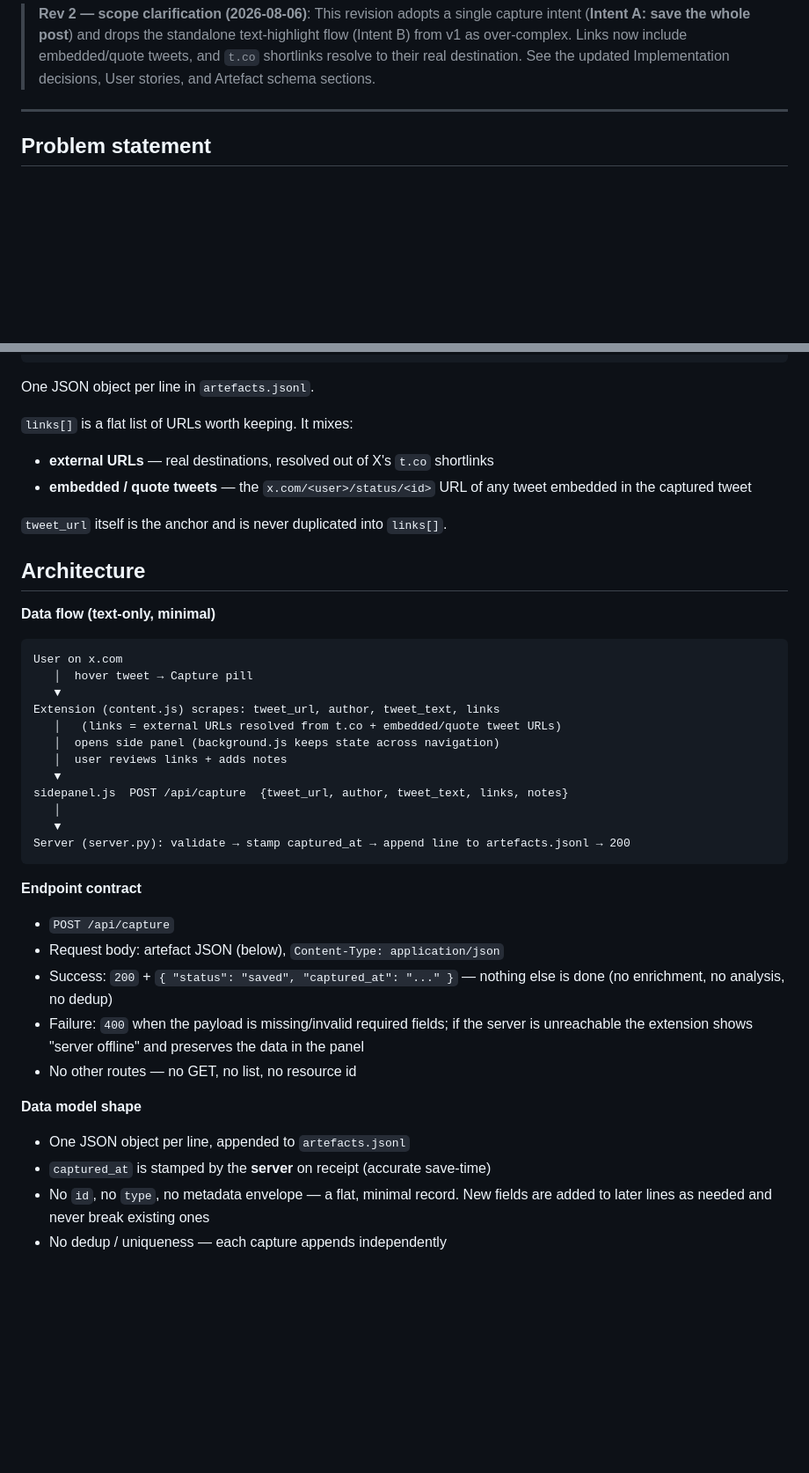
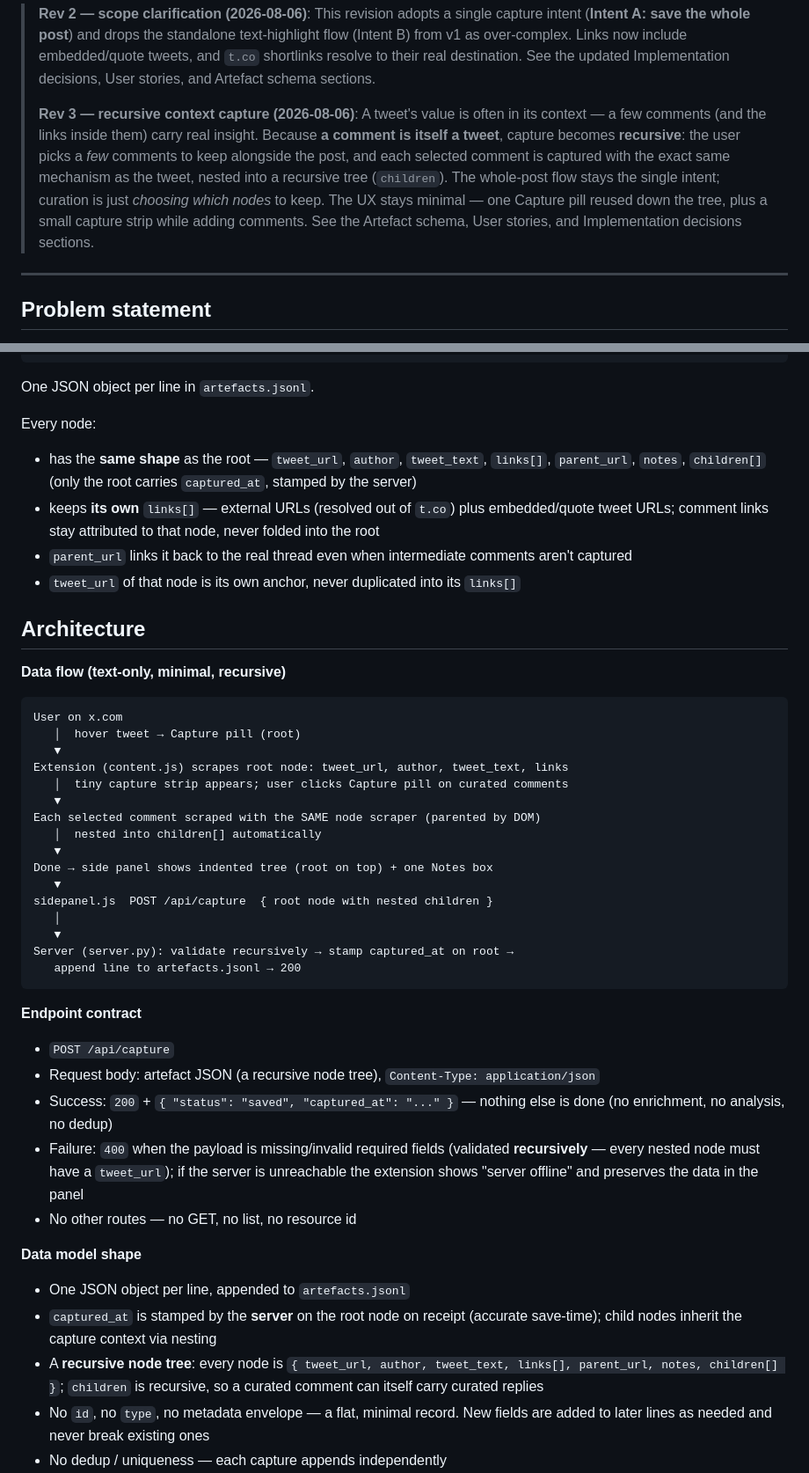
Before and after one commit to ak47-arch/workspace, a Markdown page: docs/prd-queue/2026-07-25-x-capture-instrument.md, 2 parts joined by grey strips. Shown at 88% size. Drawn GitHub-style; blank space fills up the shorter version.

````diff
--- a/docs/prd-queue/2026-07-25-x-capture-instrument.md
+++ b/docs/prd-queue/2026-07-25-x-capture-instrument.md
@@ -15,6 +15,17 @@
 > embedded/quote tweets, and `t.co` shortlinks resolve to their real
 > destination. See the updated Implementation decisions, User stories, and
 > Artefact schema sections.
+>
+> **Rev 3 — recursive context capture (2026-08-06)**: A tweet's value is often
+> in its context — a few comments (and the links inside them) carry real
+> insight. Because **a comment is itself a tweet**, capture becomes
+> **recursive**: the user picks a *few* comments to keep alongside the post,
+> and each selected comment is captured with the exact same mechanism as the
+> tweet, nested into a recursive tree (`children`). The whole-post flow stays
+> the single intent; curation is just *choosing which nodes* to keep. The UX
+> stays minimal — one Capture pill reused down the tree, plus a small capture
+> strip while adding comments. See the Artefact schema, User stories, and
+> Implementation decisions sections.
 
 ---
 
@@ -112,43 +152,48 @@ Key principle: **the capture pipeline ends at the JSONL file.** The server does
 
 One JSON object per line in `artefacts.jsonl`.
 
-`links[]` is a flat list of URLs worth keeping. It mixes:
-- **external URLs** — real destinations, resolved out of X's `t.co` shortlinks
-- **embedded / quote tweets** — the `x.com/<user>/status/<id>` URL of any tweet embedded in the captured tweet
-
-`tweet_url` itself is the anchor and is never duplicated into `links[]`.
+Every node:
+- has the **same shape** as the root — `tweet_url`, `author`, `tweet_text`, `links[]`, `parent_url`, `notes`, `children[]` (only the root carries `captured_at`, stamped by the server)
+- keeps **its own** `links[]` — external URLs (resolved out of `t.co`) plus embedded/quote tweet URLs; comment links stay attributed to that node, never folded into the root
+- `parent_url` links it back to the real thread even when intermediate comments aren't captured
+- `tweet_url` of that node is its own anchor, never duplicated into its `links[]`
 
 ## Architecture
 
-**Data flow (text-only, minimal)**
+**Data flow (text-only, minimal, recursive)**
 
 ```
 User on x.com
-   │  hover tweet → Capture pill
+   │  hover tweet → Capture pill (root)
    ▼
-Extension (content.js) scrapes: tweet_url, author, tweet_text, links
-   │   (links = external URLs resolved from t.co + embedded/quote tweet URLs)
-   │  opens side panel (background.js keeps state across navigation)
-   │  user reviews links + adds notes
+Extension (content.js) scrapes root node: tweet_url, author, tweet_text, links
+   │  tiny capture strip appears; user clicks Capture pill on curated comments
    ▼
-sidepanel.js  POST /api/capture  {tweet_url, author, tweet_text, links, notes}
+Each selected comment scraped with the SAME node scraper (parented by DOM)
+   │  nested into children[] automatically
+   ▼
+Done → side panel shows indented tree (root on top) + one Notes box
+   ▼
+sidepanel.js  POST /api/capture  { root node with nested children }
    │
    ▼
-Server (server.py): validate → stamp captured_at → append line to artefacts.jsonl → 200
+Server (server.py): validate recursively → stamp captured_at on root →
+   append line to artefacts.jsonl → 200
 ```
 
 **Endpoint contract**
 
 - `POST /api/capture`
-- Request body: artefact JSON (below), `Content-Type: application/json`
+- Request body: artefact JSON (a recursive node tree), `Content-Type: application/json`
 - Success: `200` + `{ "status": "saved", "captured_at": "..." }` — nothing else is done (no enrichment, no analysis, no dedup)
-- Failure: `400` when the payload is missing/invalid required fields; if the server is unreachable the extension shows "server offline" and preserves the data in the panel
+- Failure: `400` when the payload is missing/invalid required fields (validated **recursively** — every nested node must have a `tweet_url`); if the server is unreachable the extension shows "server offline" and preserves the data in the panel
 - No other routes — no GET, no list, no resource id
 
 **Data model shape**
 
 - One JSON object per line, appended to `artefacts.jsonl`
-- `captured_at` is stamped by the **server** on receipt (accurate save-time)
+- `captured_at` is stamped by the **server** on the root node on receipt (accurate save-time); child nodes inherit the capture context via nesting
+- A **recursive node tree**: every node is `{ tweet_url, author, tweet_text, links[], parent_url, notes, children[] }`; `children` is recursive, so a curated comment can itself carry curated replies
 - No `id`, no `type`, no metadata envelope — a flat, minimal record. New fields are added to later lines as needed and never break existing ones
 - No dedup / uniqueness — each capture appends independently
 - Scope is **text-only**; images, screenshots, and binary/blob storage are explicitly out of scope for v1
````
Also changed, not shown: other parts of docs/prd-queue/2026-07-25-x-capture-instrument.md (+62 -28 lines).
